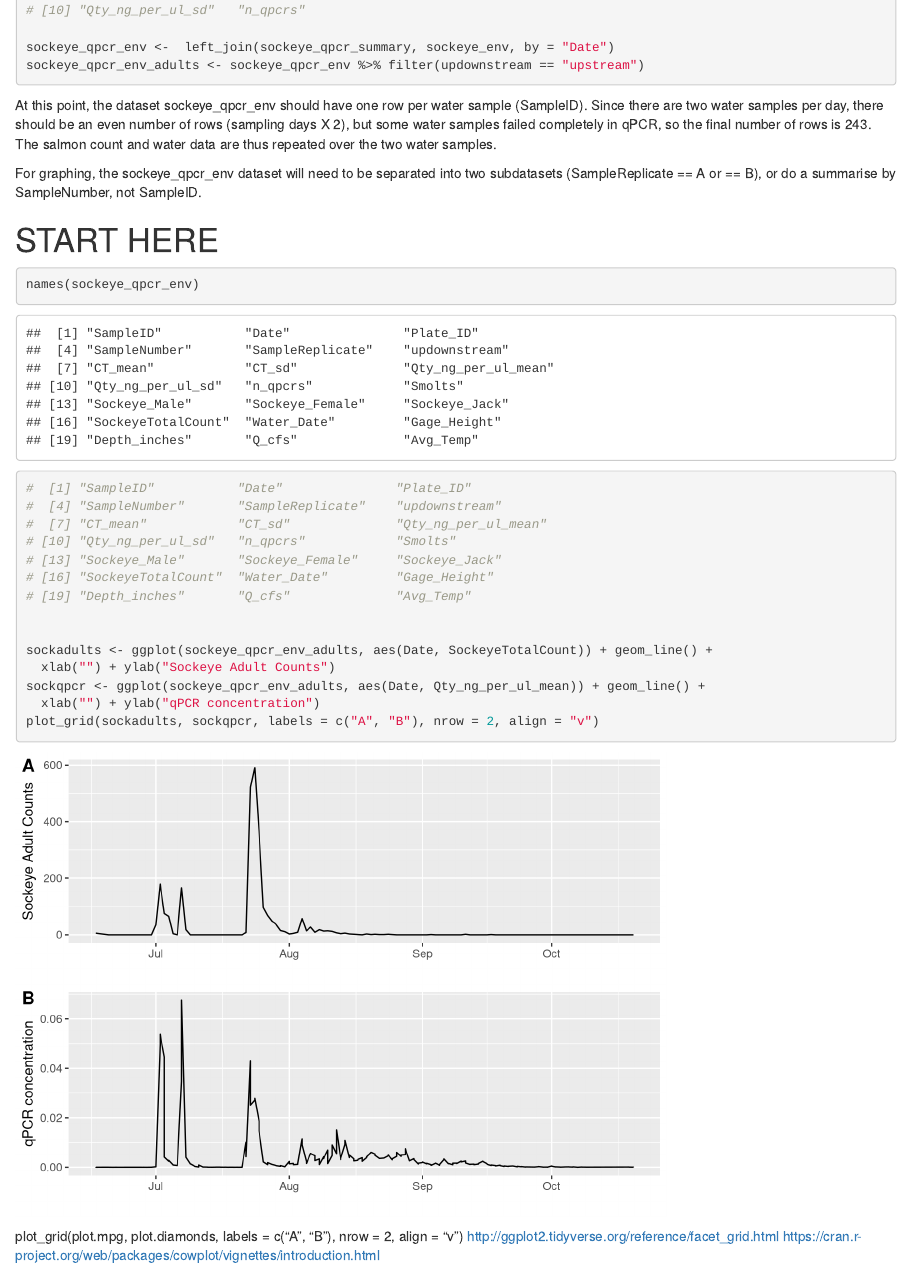
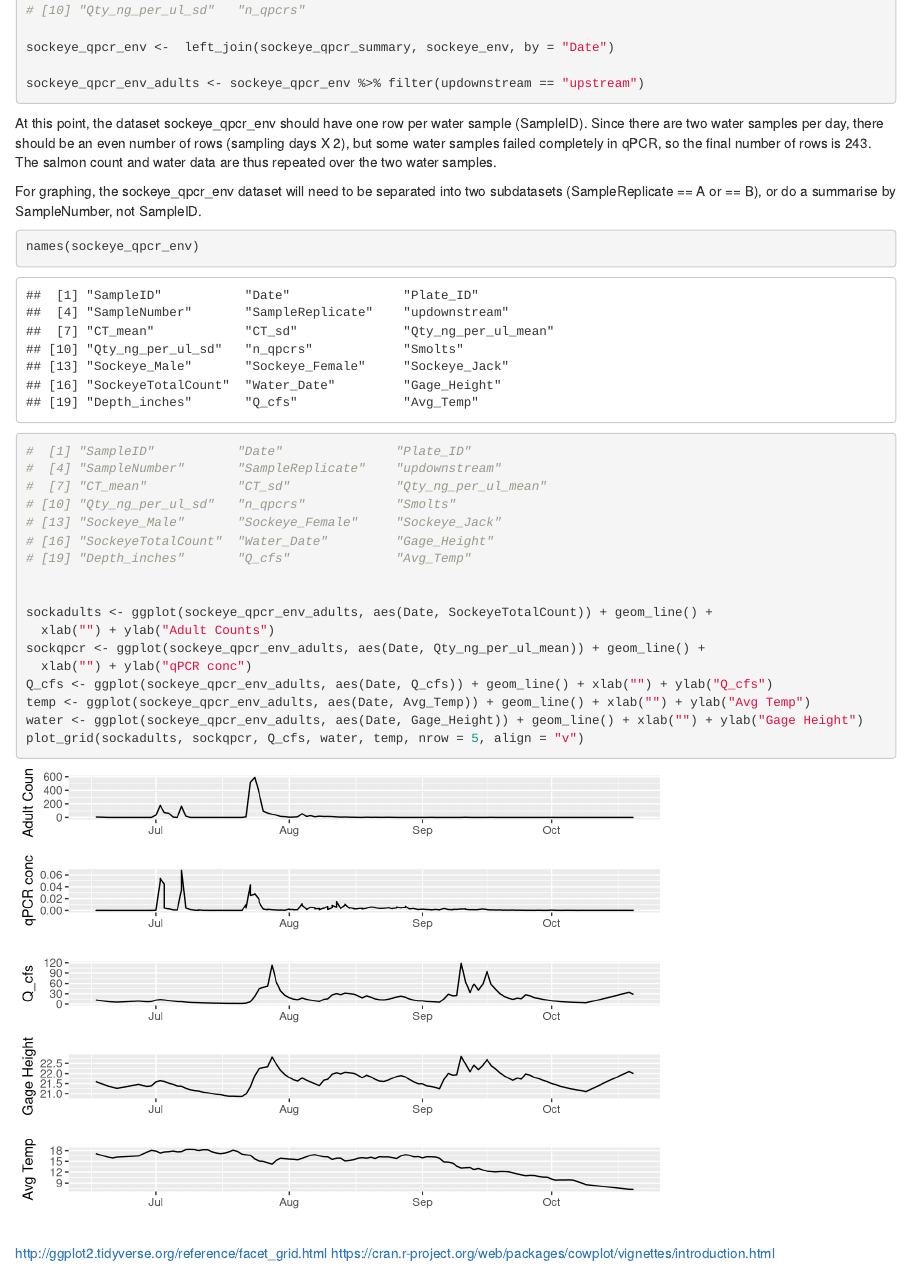
Before and after one commit to dougwyu/2017_2016_Auke_qPCR, an R Markdown document (Salmon 2016 analysis.Rmd): the page in a window 1100 px wide, from 4940 px down. Rendered offline with R 4.5, knitr and Pandoc, with nearby package versions; some code elsewhere in the file could not run offline.

Commit message:
revised time series code

````diff
--- a/Salmon 2016 analysis.Rmd
+++ b/Salmon 2016 analysis.Rmd
@@ -70,16 +70,13 @@ names(sockeye_qpcr_summary)
 # [10] "Qty_ng_per_ul_sd"   "n_qpcrs"
 
 sockeye_qpcr_env <-  left_join(sockeye_qpcr_summary, sockeye_env, by = "Date")
+
 sockeye_qpcr_env_adults <- sockeye_qpcr_env %>% filter(updownstream == "upstream")
 ```
 
 At this point, the dataset sockeye_qpcr_env should have one row per water sample (SampleID). Since there are two water samples per day, there should be an even number of rows (sampling days X 2), but some water samples failed completely in qPCR, so the final number of rows is 243.  The salmon count and water data are thus repeated over the two water samples.
 
 For graphing, the sockeye_qpcr_env dataset will need to be separated into two subdatasets (SampleReplicate == A or == B), or do a summarise by SampleNumber, not SampleID.
-
-
-# START HERE
-
 
 ```{r}
 names(sockeye_qpcr_env)
@@ -93,12 +90,15 @@ names(sockeye_qpcr_env)
 
 
 sockadults <- ggplot(sockeye_qpcr_env_adults, aes(Date, SockeyeTotalCount)) + geom_line() +
-  xlab("") + ylab("Sockeye Adult Counts")
+  xlab("") + ylab("Adult Counts")
 sockqpcr <- ggplot(sockeye_qpcr_env_adults, aes(Date, Qty_ng_per_ul_mean)) + geom_line() +
-  xlab("") + ylab("qPCR concentration")
-plot_grid(sockadults, sockqpcr, labels = c("A", "B"), nrow = 2, align = "v")
+  xlab("") + ylab("qPCR conc")
+Q_cfs <- ggplot(sockeye_qpcr_env_adults, aes(Date, Q_cfs)) + geom_line() + xlab("") + ylab("Q_cfs")
+temp <- ggplot(sockeye_qpcr_env_adults, aes(Date, Avg_Temp)) + geom_line() + xlab("") + ylab("Avg Temp")
+water <- ggplot(sockeye_qpcr_env_adults, aes(Date, Gage_Height)) + geom_line() + xlab("") + ylab("Gage Height")
+plot_grid(sockadults, sockqpcr, Q_cfs, water, temp, nrow = 5, align = "v")
 ```
-plot_grid(plot.mpg, plot.diamonds, labels = c("A", "B"), nrow = 2, align = "v")
+
 http://ggplot2.tidyverse.org/reference/facet_grid.html
 https://cran.r-project.org/web/packages/cowplot/vignettes/introduction.html
 
````
